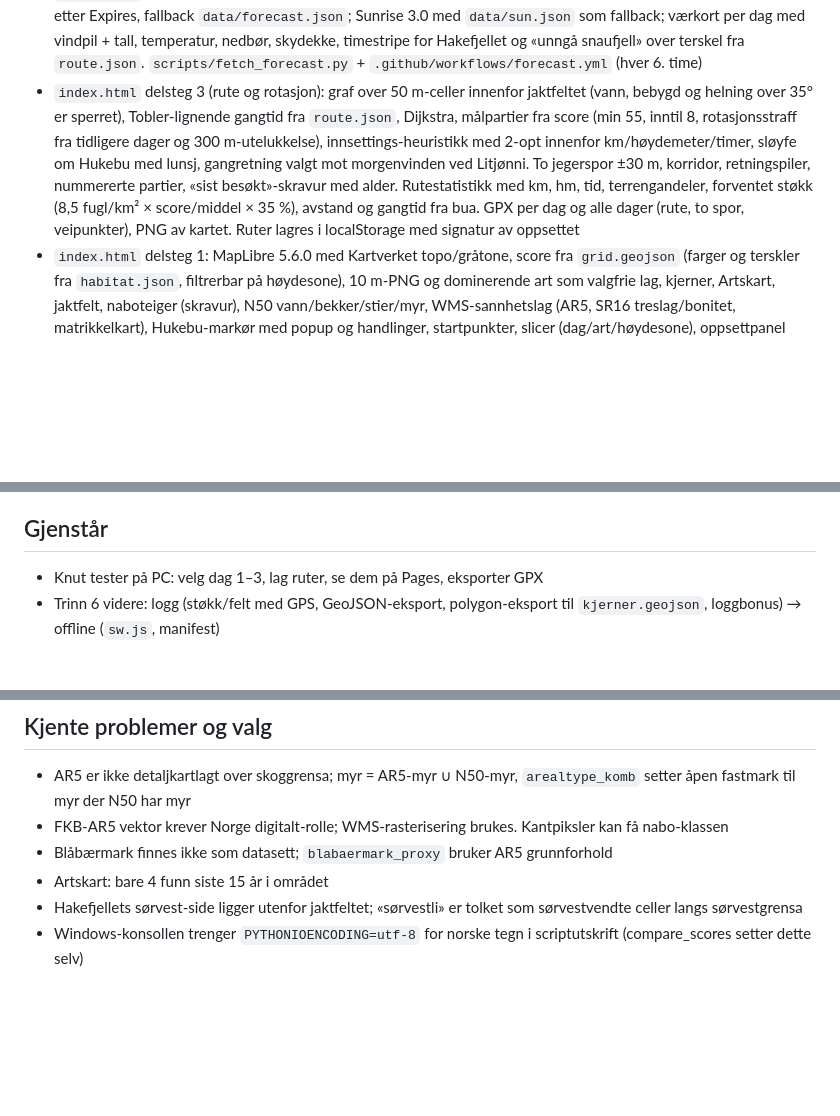
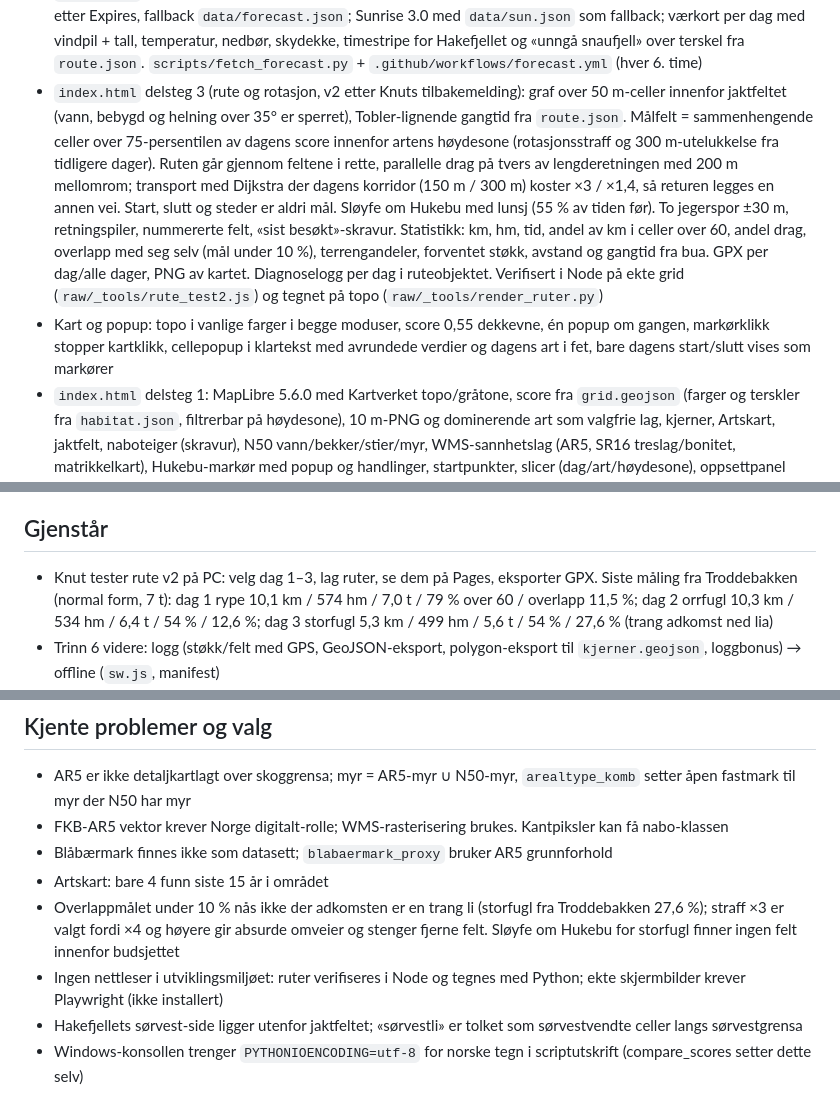
Before and after one commit to kskjevrak/jakt, a Markdown page: STATUS.md, 3 parts joined by grey strips. Rendered like a GitHub page; blank space fills up the shorter version.

Commit message:
Docs: planner v2, map colours and popup rules

```diff
--- a/STATUS.md
+++ b/STATUS.md
@@ -16,7 +16,8 @@ Sist oppdatert: 2026-10-20 (vær, rute, rotasjon og GPX-eksport på Pages; stopp
 - `kontroll.html` viser score per art, dominerende art og N50-myr som lag
 - `DESIGN.md`: tokens for farger (lys/mørk), typografi (Schibsted Grotesk 400/700, selvhostet i `fonts/`), avstand, bevegelse, kartstil og språk
 - `index.html` delsteg 2 (vær): MET Locationforecast compact for fjord/Litjønni/Hakefjellet med localStorage-cache etter Expires, fallback `data/forecast.json`; Sunrise 3.0 med `data/sun.json` som fallback; værkort per dag med vindpil + tall, temperatur, nedbør, skydekke, timestripe for Hakefjellet og «unngå snaufjell» over terskel fra `route.json`. `scripts/fetch_forecast.py` + `.github/workflows/forecast.yml` (hver 6. time)
-- `index.html` delsteg 3 (rute og rotasjon): graf over 50 m-celler innenfor jaktfeltet (vann, bebygd og helning over 35° er sperret), Tobler-lignende gangtid fra `route.json`, Dijkstra, målpartier fra score (min 55, inntil 8, rotasjonsstraff fra tidligere dager og 300 m-utelukkelse), innsettings-heuristikk med 2-opt innenfor km/høydemeter/timer, sløyfe om Hukebu med lunsj, gangretning valgt mot morgenvinden ved Litjønni. To jegerspor ±30 m, korridor, retningspiler, nummererte partier, «sist besøkt»-skravur med alder. Rutestatistikk med km, hm, tid, terrengandeler, forventet støkk (8,5 fugl/km² × score/middel × 35 %), avstand og gangtid fra bua. GPX per dag og alle dager (rute, to spor, veipunkter), PNG av kartet. Ruter lagres i localStorage med signatur av oppsettet
+- `index.html` delsteg 3 (rute og rotasjon, v2 etter Knuts tilbakemelding): graf over 50 m-celler innenfor jaktfeltet (vann, bebygd og helning over 35° er sperret), Tobler-lignende gangtid fra `route.json`. Målfelt = sammenhengende celler over 75-persentilen av dagens score innenfor artens høydesone (rotasjonsstraff og 300 m-utelukkelse fra tidligere dager). Ruten går gjennom feltene i rette, parallelle drag på tvers av lengderetningen med 200 m mellomrom; transport med Dijkstra der dagens korridor (150 m / 300 m) koster ×3 / ×1,4, så returen legges en annen vei. Start, slutt og steder er aldri mål. Sløyfe om Hukebu med lunsj (55 % av tiden før). To jegerspor ±30 m, retningspiler, nummererte felt, «sist besøkt»-skravur. Statistikk: km, hm, tid, andel av km i celler over 60, andel drag, overlapp med seg selv (mål under 10 %), terrengandeler, forventet støkk, avstand og gangtid fra bua. GPX per dag/alle dager, PNG av kartet. Diagnoselogg per dag i ruteobjektet. Verifisert i Node på ekte grid (`raw/_tools/rute_test2.js`) og tegnet på topo (`raw/_tools/render_ruter.py`)
+- Kart og popup: topo i vanlige farger i begge moduser, score 0,55 dekkevne, én popup om gangen, markørklikk stopper kartklikk, cellepopup i klartekst med avrundede verdier og dagens art i fet, bare dagens start/slutt vises som markører
 - `index.html` delsteg 1: MapLibre 5.6.0 med Kartverket topo/gråtone, score fra `grid.geojson` (farger og terskler fra `habitat.json`, filtrerbar på høydesone), 10 m-PNG og dominerende art som valgfrie lag, kjerner, Artskart, jaktfelt, naboteiger (skravur), N50 vann/bekker/stier/myr, WMS-sannhetslag (AR5, SR16 treslag/bonitet, matrikkelkart), Hukebu-markør med popup og handlinger, startpunkter, slicer (dag/art/høydesone), oppsettpanel (localStorage + URL-hash), mobilark, lys/mørk modus, cellepopup. Kjerner-bonus regnes i nettleseren på 50 m-celler
 
 ## Score v3b innenfor jaktfeltet (raster 10 m)
@@ -31,7 +32,7 @@ Ingen art over 50 på 518 ha. Storfugl v3b: høyde 300–500, furu vekt 4 (gran
 Flyet og Litjønni er ikke orrfugl-kjerner i dataene (1–2 % myr, ingen myr over 1 ha med skog på to sider). Gytjønn og myrene øst for Bergebekken er det. Se forslag i chat / neste justering.
 
 ## Gjenstår
-- Knut tester på PC: velg dag 1–3, lag ruter, se dem på Pages, eksporter GPX
+- Knut tester rute v2 på PC: velg dag 1–3, lag ruter, se dem på Pages, eksporter GPX. Siste måling fra Troddebakken (normal form, 7 t): dag 1 rype 10,1 km / 574 hm / 7,0 t / 79 % over 60 / overlapp 11,5 %; dag 2 orrfugl 10,3 km / 534 hm / 6,4 t / 54 % / 12,6 %; dag 3 storfugl 5,3 km / 499 hm / 5,6 t / 54 % / 27,6 % (trang adkomst ned lia)
 - Trinn 6 videre: logg (støkk/felt med GPS, GeoJSON-eksport, polygon-eksport til `kjerner.geojson`, loggbonus) → offline (`sw.js`, manifest)
 - Mobiltest er utsatt; mobilstrukturen (ark, slicer) er beholdt
 - Trinn 7: Actions for værfallback (6 t) og ukentlig matrikkelsjekk
@@ -42,5 +43,7 @@ Flyet og Litjønni er ikke orrfugl-kjerner i dataene (1–2 % myr, ingen myr ove
 - FKB-AR5 vektor krever Norge digitalt-rolle; WMS-rasterisering brukes. Kantpiksler kan få nabo-klassen
 - Blåbærmark finnes ikke som datasett; `blabaermark_proxy` bruker AR5 grunnforhold
 - Artskart: bare 4 funn siste 15 år i området
+- Overlappmålet under 10 % nås ikke der adkomsten er en trang li (storfugl fra Troddebakken 27,6 %); straff ×3 er valgt fordi ×4 og høyere gir absurde omveier og stenger fjerne felt. Sløyfe om Hukebu for storfugl finner ingen felt innenfor budsjettet
+- Ingen nettleser i utviklingsmiljøet: ruter verifiseres i Node og tegnes med Python; ekte skjermbilder krever Playwright (ikke installert)
 - Hakefjellets sørvest-side ligger utenfor jaktfeltet; «sørvestli» er tolket som sørvestvendte celler langs sørvestgrensa
 - Windows-konsollen trenger `PYTHONIOENCODING=utf-8` for norske tegn i scriptutskrift (compare_scores setter dette selv)
```
Also changed, not shown: DESIGN.md (+6 -4 lines).
